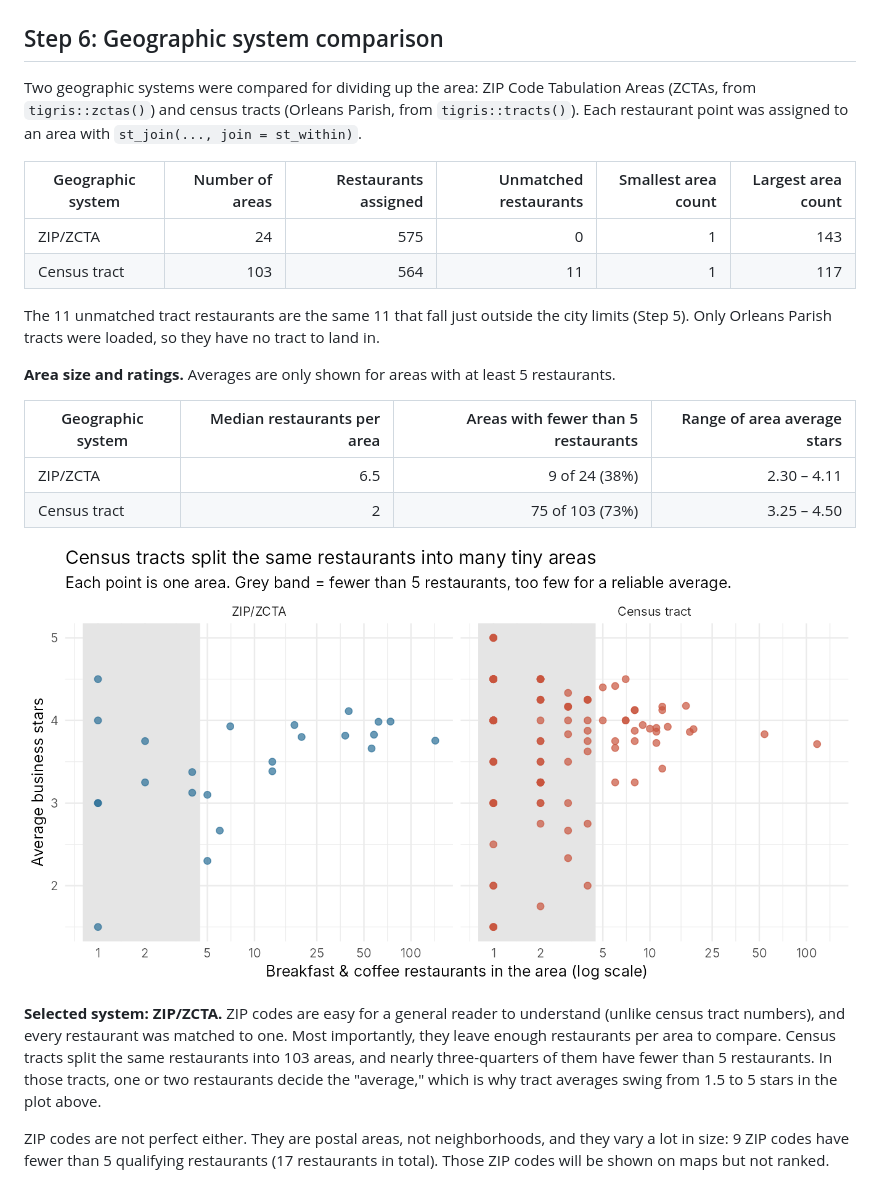
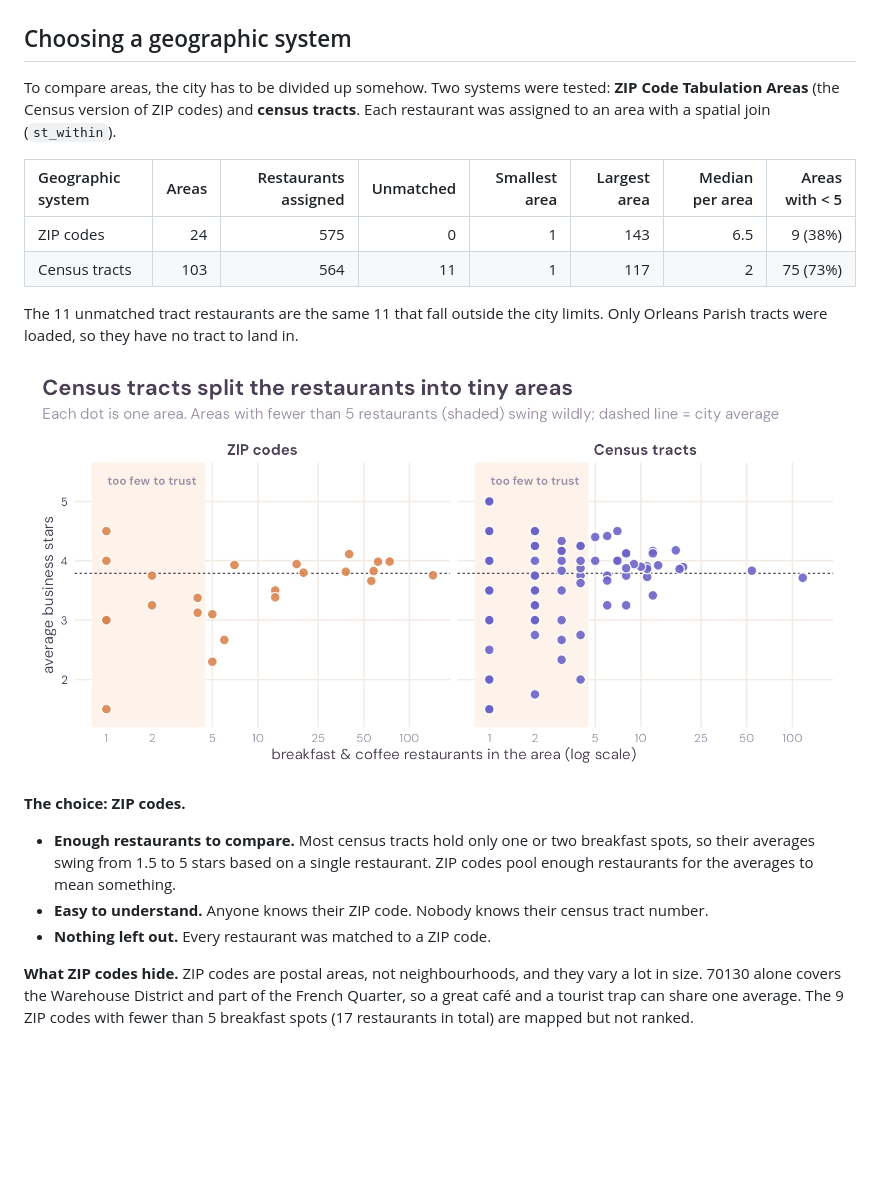
Before and after one commit to shivaliiii/yelp-new-orleans-project, a Markdown page: README.md, the part around one of its changes. GitHub-like rendering; pictures changed too: figures/geographic_system_comparison.png; blank space fills up the shorter version.

```diff
--- a/README.md
+++ b/README.md
@@ -102,29 +138,39 @@ Each restaurant's latitude/longitude was converted to a spatial point and joined
 
 ![Breakfast & coffee restaurants within the New Orleans boundary, colored by rating](figures/new_orleans_boundary_map.png)
 
-## Step 6: Geographic system comparison
+## Choosing a geographic system
 
-Two geographic systems were compared for dividing up the area: ZIP Code Tabulation Areas (ZCTAs, from `tigris::zctas()`) and census tracts (Orleans Parish, from `tigris::tracts()`). Each restaurant point was assigned to an area with `st_join(..., join = st_within)`.
+To compare areas, the city has to be divided up somehow. Two systems
+were tested: **ZIP Code Tabulation Areas** (the Census version of ZIP
+codes) and **census tracts**. Each restaurant was assigned to an area
+with a spatial join (`st_within`).
 
-| Geographic system | Number of areas | Restaurants assigned | Unmatched restaurants | Smallest area count | Largest area count |
-|---|---:|---:|---:|---:|---:|
-| ZIP/ZCTA | 24 | 575 | 0 | 1 | 143 |
-| Census tract | 103 | 564 | 11 | 1 | 117 |
+| Geographic system | Areas | Restaurants assigned | Unmatched | Smallest area | Largest area | Median per area | Areas with < 5 |
+|:---|---:|---:|---:|---:|---:|---:|---:|
+| ZIP codes | 24 | 575 | 0 | 1 | 143 | 6.5 | 9 (38%) |
+| Census tracts | 103 | 564 | 11 | 1 | 117 | 2 | 75 (73%) |
 
-The 11 unmatched tract restaurants are the same 11 that fall just outside the city limits (Step 5). Only Orleans Parish tracts were loaded, so they have no tract to land in.
+The 11 unmatched tract restaurants are the same 11 that fall outside
+the city limits. Only Orleans Parish tracts were loaded, so they have no
+tract to land in.
 
-**Area size and ratings.** Averages are only shown for areas with at least 5 restaurants.
+![Restaurants per area vs. average rating, ZIP codes and census tracts](figures/geographic_system_comparison.png)
 
-| Geographic system | Median restaurants per area | Areas with fewer than 5 restaurants | Range of area average stars |
-|---|---:|---:|---:|
-| ZIP/ZCTA | 6.5 | 9 of 24 (38%) | 2.30 – 4.11 |
-| Census tract | 2 | 75 of 103 (73%) | 3.25 – 4.50 |
+**The choice: ZIP codes.**
 
-![Restaurants per area vs. average rating, ZIP/ZCTA and census tracts](figures/geographic_system_comparison.png)
+- **Enough restaurants to compare.** Most census tracts hold only one or
+  two breakfast spots, so their averages swing from 1.5 to 5 stars
+  based on a single restaurant. ZIP codes pool enough restaurants for
+  the averages to mean something.
+- **Easy to understand.** Anyone knows their ZIP code. Nobody knows
+  their census tract number.
+- **Nothing left out.** Every restaurant was matched to a ZIP code.
 
-**Selected system: ZIP/ZCTA.** ZIP codes are easy for a general reader to understand (unlike census tract numbers), and every restaurant was matched to one. Most importantly, they leave enough restaurants per area to compare. Census tracts split the same restaurants into 103 areas, and nearly three-quarters of them have fewer than 5 restaurants. In those tracts, one or two restaurants decide the "average," which is why tract averages swing from 1.5 to 5 stars in the plot above.
-
-ZIP codes are not perfect either. They are postal areas, not neighborhoods, and they vary a lot in size: 9 ZIP codes have fewer than 5 qualifying restaurants (17 restaurants in total). Those ZIP codes will be shown on maps but not ranked.
+**What ZIP codes hide.** ZIP codes are postal areas, not neighbourhoods,
+and they vary a lot in size. 70130 alone covers the Warehouse District
+and part of the French Quarter, so a great café and a tourist trap can
+share one average. The 9 ZIP codes with fewer than 5 breakfast spots
+(17 restaurants in total) are mapped but not ranked.
 
 ![Breakfast & coffee restaurant counts by ZIP code](figures/zcta_restaurant_count_map.png)
 
```
Also changed, not shown: other parts of README.md (+144 -74 lines), figures/zip_ratings_chart.png (added), 4 other files.
